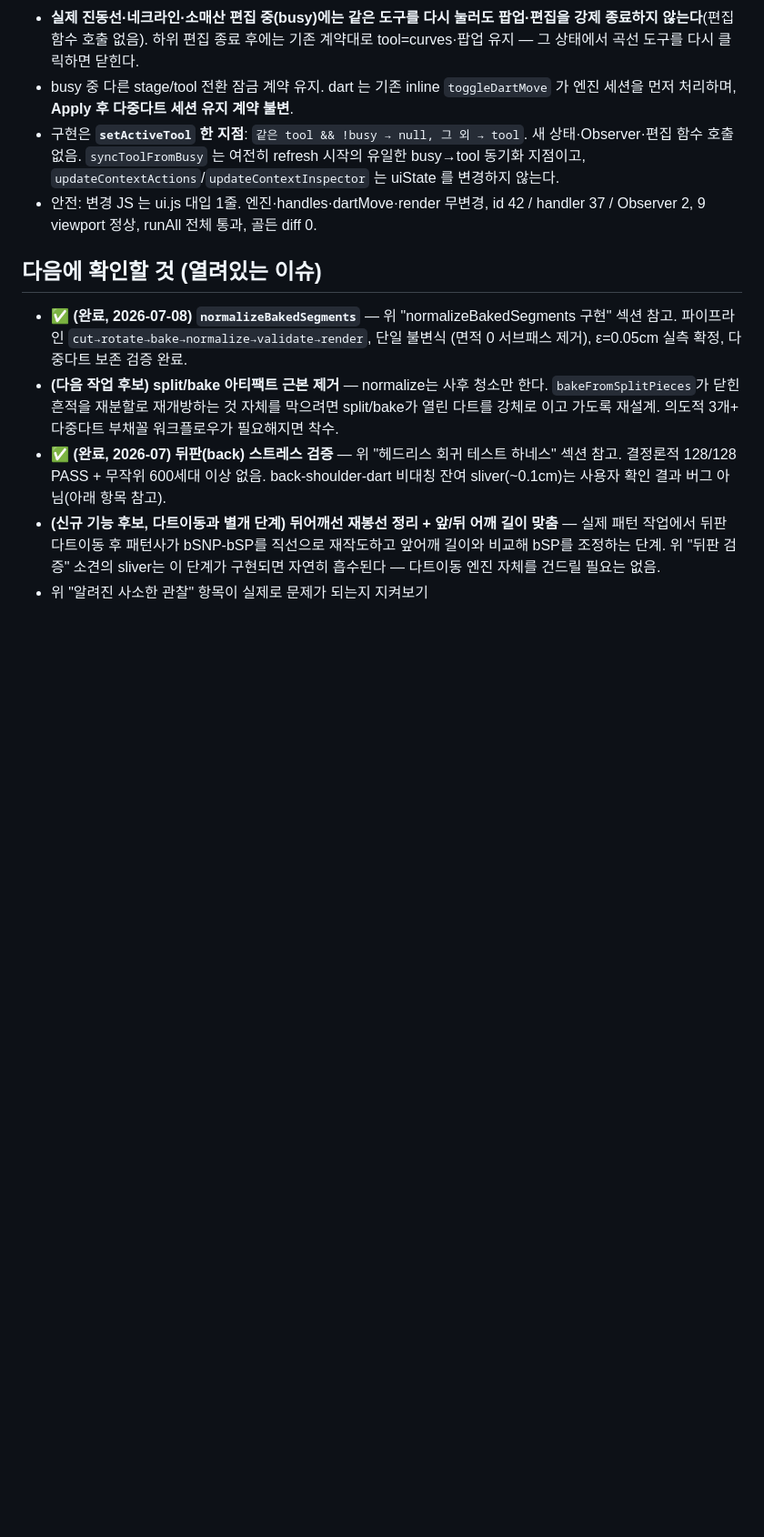
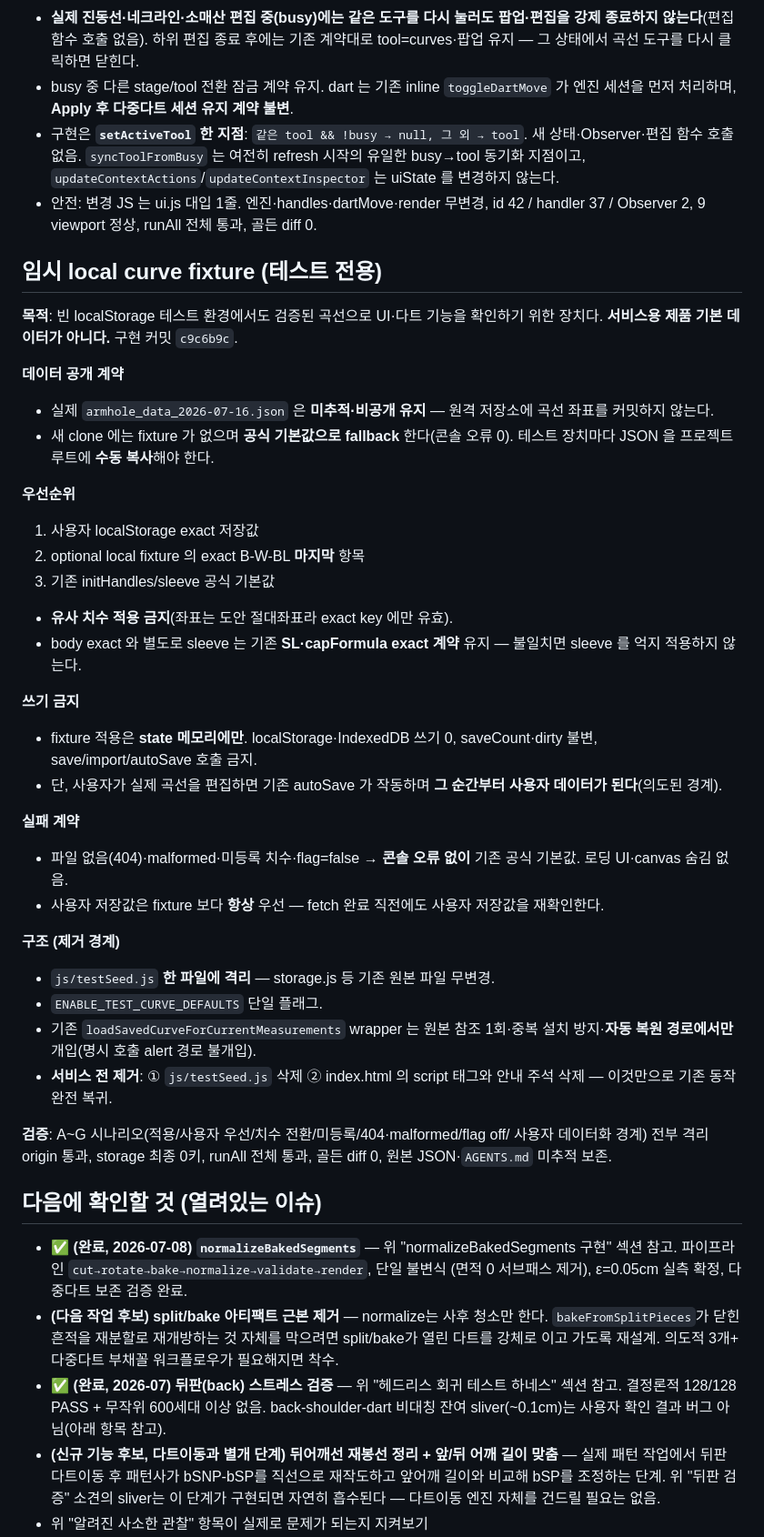
Before and after one commit to fantasticdesignerkim-cloud/pattern-editor, a Markdown page: CLAUDE.md, the part around the change. Shown at 91% size. Rendered like a GitHub page; blank space fills up the shorter version.

Commit message:
Document the temporary local curve fixture
Co-Authored-By: Claude Opus 4.8 <noreply@anthropic.com>

```diff
--- a/CLAUDE.md
+++ b/CLAUDE.md
@@ -2004,6 +2004,49 @@ context 카드가 **전체 폭 1,420px**이라 hint(`flex:1`)+`margin-left:auto`
 - 안전: 변경 JS 는 ui.js 대입 1줄. 엔진·handles·dartMove·render 무변경,
   id 42 / handler 37 / Observer 2, 9 viewport 정상, runAll 전체 통과, 골든 diff 0.
 
+## 임시 local curve fixture (테스트 전용)
+
+**목적**: 빈 localStorage 테스트 환경에서도 검증된 곡선으로 UI·다트 기능을 확인하기
+위한 장치다. **서비스용 제품 기본 데이터가 아니다.** 구현 커밋 `c9c6b9c`.
+
+**데이터 공개 계약**
+- 실제 `armhole_data_2026-07-16.json` 은 **미추적·비공개 유지** — 원격 저장소에 곡선
+  좌표를 커밋하지 않는다.
+- 새 clone 에는 fixture 가 없으며 **공식 기본값으로 fallback** 한다(콘솔 오류 0).
+  테스트 장치마다 JSON 을 프로젝트 루트에 **수동 복사**해야 한다.
+
+**우선순위**
+1. 사용자 localStorage exact 저장값
+2. optional local fixture 의 exact B-W-BL **마지막** 항목
+3. 기존 initHandles/sleeve 공식 기본값
+- **유사 치수 적용 금지**(좌표는 도안 절대좌표라 exact key 에만 유효).
+- body exact 와 별도로 sleeve 는 기존 **SL·capFormula exact 계약** 유지 — 불일치면
+  sleeve 를 억지 적용하지 않는다.
+
+**쓰기 금지**
+- fixture 적용은 **state 메모리에만**. localStorage·IndexedDB 쓰기 0,
+  saveCount·dirty 불변, save/import/autoSave 호출 금지.
+- 단, 사용자가 실제 곡선을 편집하면 기존 autoSave 가 작동하며 **그 순간부터
+  사용자 데이터가 된다**(의도된 경계).
+
+**실패 계약**
+- 파일 없음(404)·malformed·미등록 치수·flag=false → **콘솔 오류 없이** 기존 공식
+  기본값. 로딩 UI·canvas 숨김 없음.
+- 사용자 저장값은 fixture 보다 **항상** 우선 — fetch 완료 직전에도 사용자 저장값을
+  재확인한다.
+
+**구조 (제거 경계)**
+- `js/testSeed.js` **한 파일에 격리** — storage.js 등 기존 원본 파일 무변경.
+- `ENABLE_TEST_CURVE_DEFAULTS` 단일 플래그.
+- 기존 `loadSavedCurveForCurrentMeasurements` wrapper 는 원본 참조 1회·중복 설치
+  방지·**자동 복원 경로에서만** 개입(명시 호출 alert 경로 불개입).
+- **서비스 전 제거**: ① `js/testSeed.js` 삭제 ② index.html 의 script 태그와 안내
+  주석 삭제 — 이것만으로 기존 동작 완전 복귀.
+
+**검증**: A~G 시나리오(적용/사용자 우선/치수 전환/미등록/404·malformed/flag off/
+사용자 데이터화 경계) 전부 격리 origin 통과, storage 최종 0키, runAll 전체 통과,
+골든 diff 0, 원본 JSON·`AGENTS.md` 미추적 보존.
+
 ## 다음에 확인할 것 (열려있는 이슈)
 
 - **✅ (완료, 2026-07-08) `normalizeBakedSegments`** — 위 "normalizeBakedSegments 구현"
```
